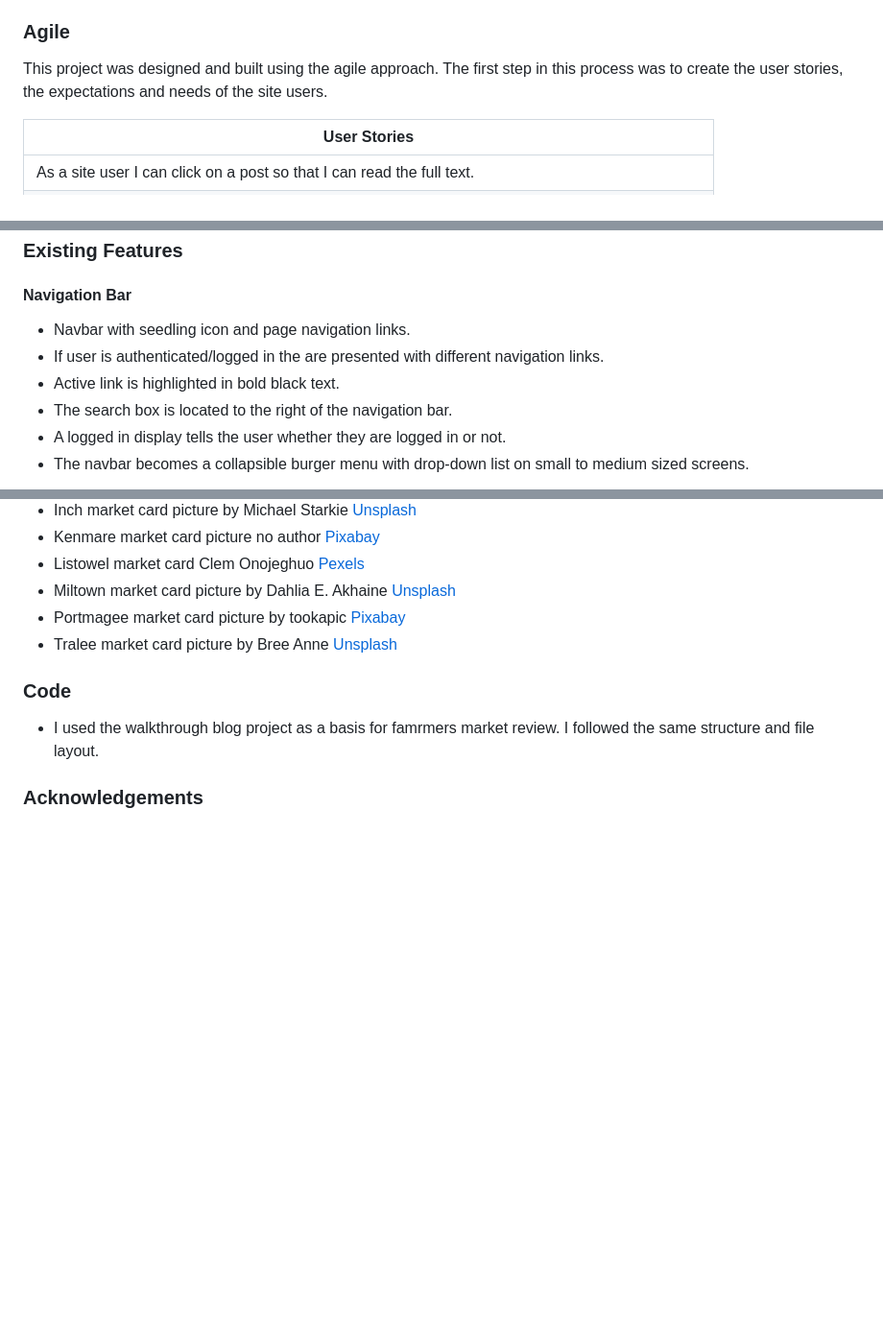
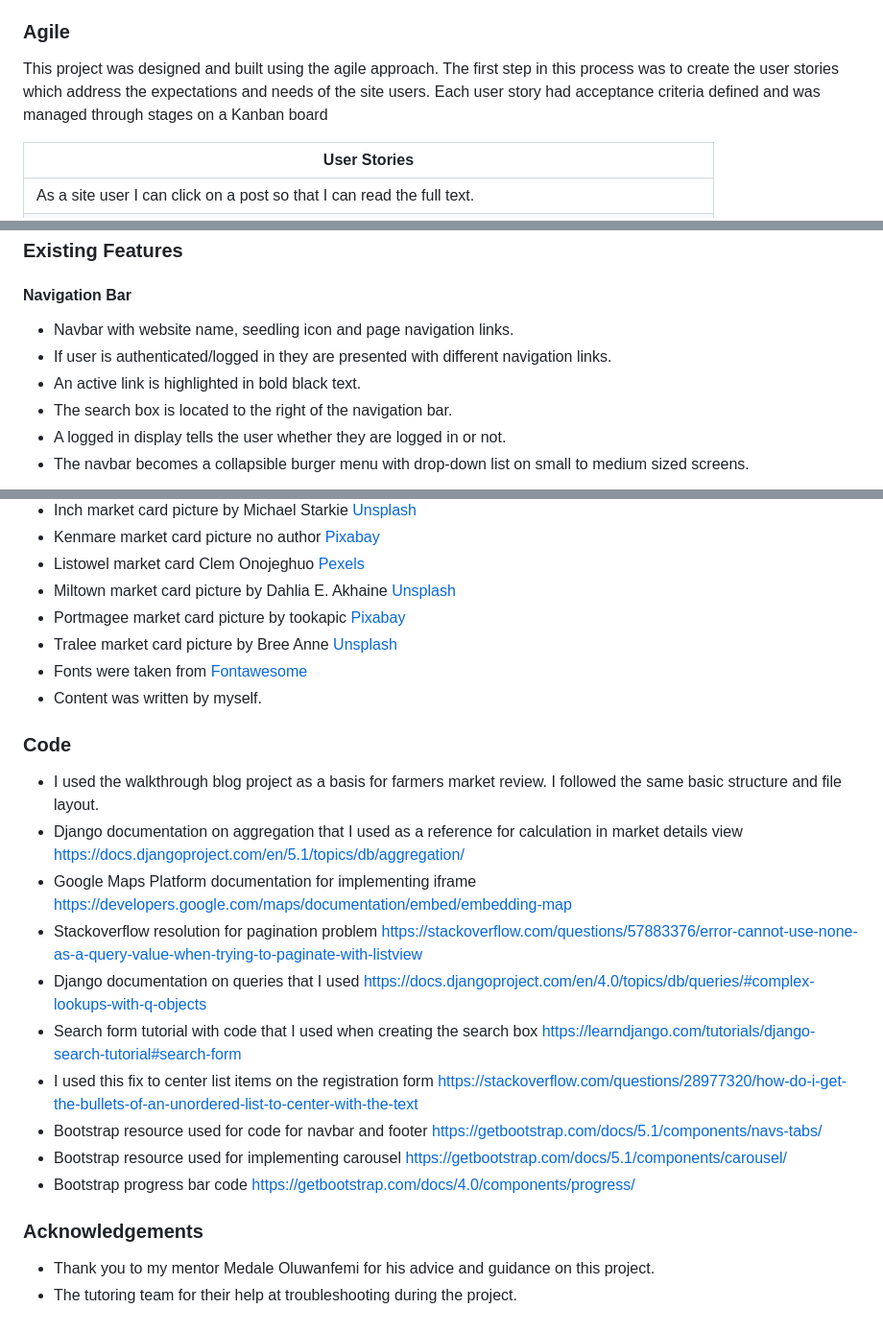
Before and after one commit to lorrainescanlon/farmers-market-review, a Markdown page: README.md, 3 parts joined by grey strips. Shown at 96% size. Rendered like a GitHub page; blank space fills up the shorter version.

```diff
--- a/README.md
+++ b/README.md
@@ -89,7 +91,8 @@ More on this is the design section below.
 
 
 ### Agile
-This project was designed and built using the agile approach. The first step in this process was to create the user stories, the expectations and needs of the site users.
+This project was designed and built using the agile approach. The first step in this process was to create the user stories which address the expectations and needs of the site users.
+Each user story had acceptance criteria defined and was managed through stages on a Kanban board
 
 | **User Stories** |
 | --- |
@@ -131,9 +134,9 @@ Border styles and shadow are added to elements to add texture and interest. Pseu
 ### Existing Features
 
 #### Navigation Bar
- - Navbar with seedling icon and page navigation links.
- - If user is authenticated/logged in the are presented with different navigation links.
- - Active link is highlighted in bold black text.
+ - Navbar with website name, seedling icon and page navigation links.
+ - If user is authenticated/logged in they are presented with different navigation links.
+ - An active link is highlighted in bold black text.
  - The search box is located to the right of the navigation bar.
  - A logged in display tells the user whether they are logged in or not.
  - The navbar becomes a collapsible burger menu with drop-down list on small to medium sized screens.
@@ -440,10 +445,22 @@ To Clone
  - Miltown market card picture by Dahlia E. Akhaine [Unsplash](https://unsplash.com/photos/a-bunch-of-cheeses-that-are-on-a-table-DH13R1yMtdE?utm_content=creditShareLink&utm_medium=referral&utm_source=unsplash)
  - Portmagee market card picture by tookapic [Pixabay](https://pixabay.com/photos/fish-fresh-market-food-seafood-933187/)
  - Tralee market card picture by Bree Anne [Unsplash](https://unsplash.com/photos/a-woman-talking-on-a-cell-phone-next-to-a-table-full-of-vegetables-dafqajrdhYI?utm_content=creditShareLink&utm_medium=referral&utm_source=unsplash)
-
+ - Fonts were taken from [Fontawesome](https://fontawesome.com/)
+ - Content was written by myself.
 
 ### Code
- - I used the walkthrough blog project as a basis for famrmers market review. I followed the same structure and file layout.
+ - I used the walkthrough blog project as a basis for farmers market review. I followed the same basic structure and file layout.
+ - Django documentation on aggregation that I used as a reference for calculation in market details view https://docs.djangoproject.com/en/5.1/topics/db/aggregation/
+ - Google Maps Platform documentation for implementing iframe https://developers.google.com/maps/documentation/embed/embedding-map
+ - Stackoverflow resolution for pagination problem https://stackoverflow.com/questions/57883376/error-cannot-use-none-as-a-query-value-when-trying-to-paginate-with-listview
+ - Django documentation on queries that I used https://docs.djangoproject.com/en/4.0/topics/db/queries/#complex-lookups-with-q-objects
+ - Search form tutorial with code that I used when creating the search box https://learndjango.com/tutorials/django-search-tutorial#search-form
+ - I used this fix to center list items on the registration form https://stackoverflow.com/questions/28977320/how-do-i-get-the-bullets-of-an-unordered-list-to-center-with-the-text
+ - Bootstrap resource used for code for navbar and footer https://getbootstrap.com/docs/5.1/components/navs-tabs/
+ - Bootstrap resource used for implementing carousel https://getbootstrap.com/docs/5.1/components/carousel/
+ - Bootstrap progress bar code https://getbootstrap.com/docs/4.0/components/progress/
 
 
 ### Acknowledgements
+- Thank you to my mentor Medale Oluwanfemi for his advice and guidance on this project.
+- The tutoring team for their help at troubleshooting during the project.
```
Also changed, not shown: other parts of README.md (+12 -8 lines), static/docs/images/mobfooter.jpg, static/docs/images/mobgrid.jpg, static/docs/images/mobhero.jpg, static/docs/images/mobvanbar.jpg, static/docs/images/navburger.jpg.
